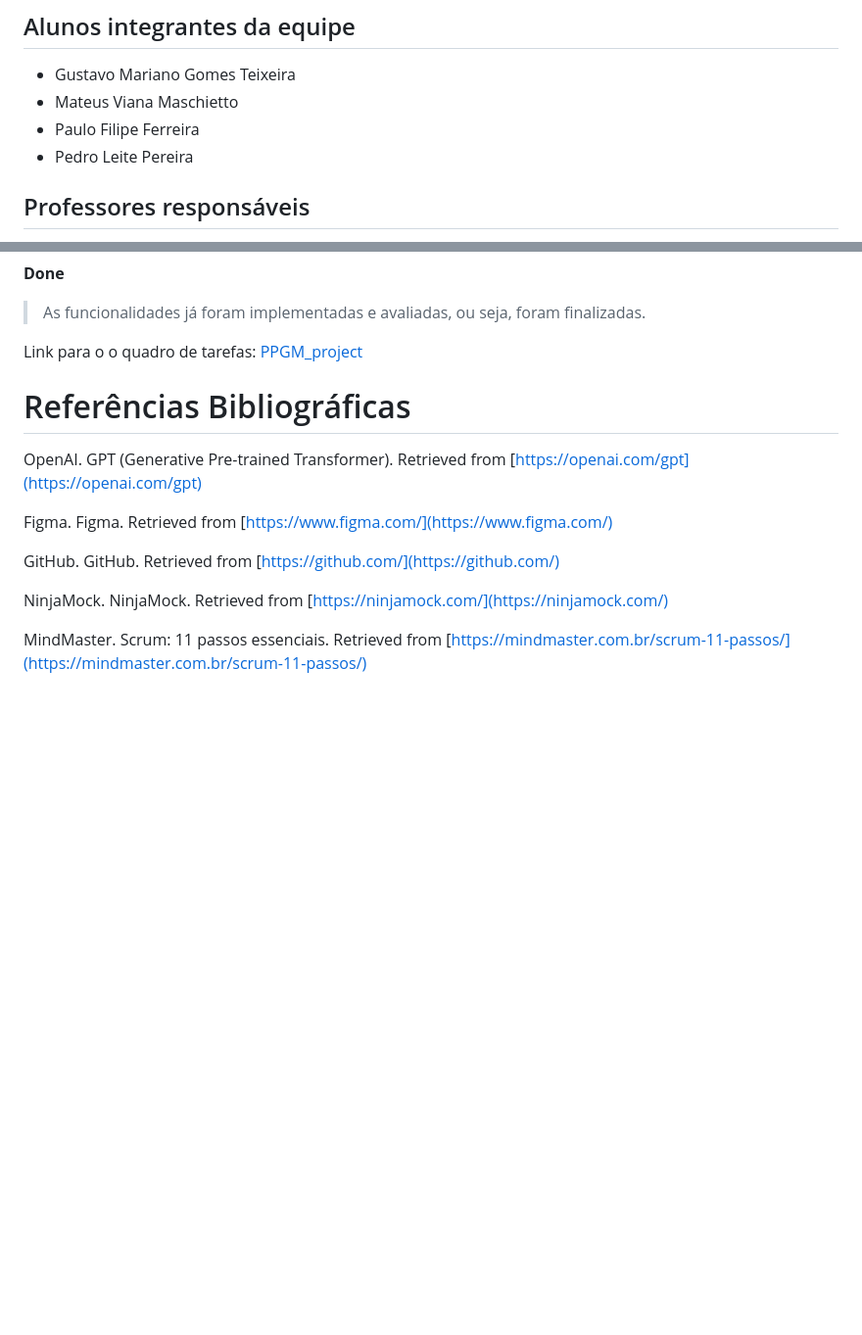
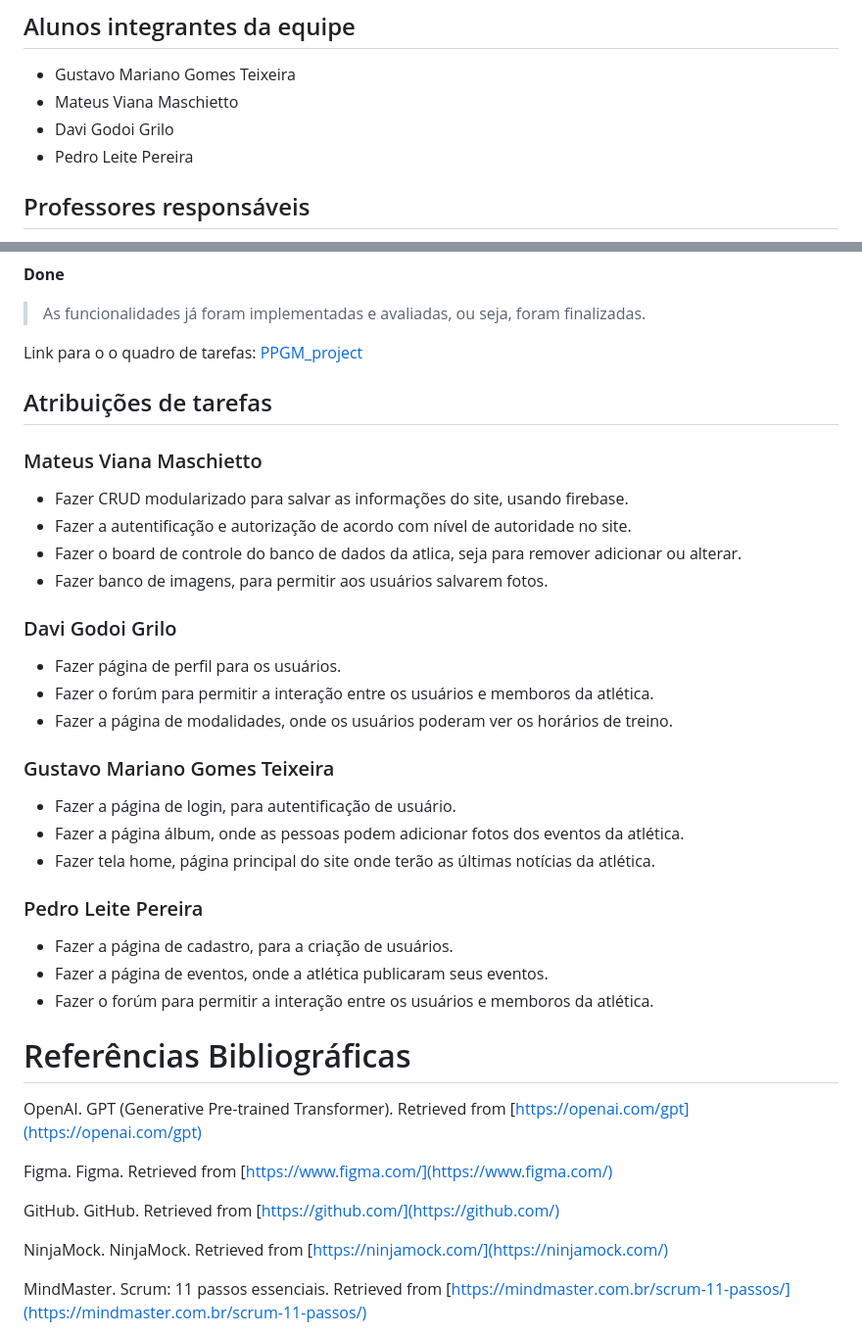
Before and after one commit to ICEI-PUC-Minas-PPLCC-TI/ppl-cc-ti1-2024-1-g-ppgm, a Markdown page: README.md, 2 parts joined by grey strips. Shown: that part at 98% size. GitHub-like rendering; blank space fills up the shorter version.

Commit message:
finish the the documentation

```diff
--- a/README.md
+++ b/README.md
@@ -6,7 +6,7 @@ Diante da atual situação enfrentada pela nossa Atlética (Pinguins), compreend
 
 * Gustavo Mariano Gomes Teixeira
 * Mateus Viana Maschietto
-* Paulo Filipe Ferreira
+* Davi Godoi Grilo
 * Pedro Leite Pereira
 
 ## Professores responsáveis
@@ -191,6 +193,30 @@ Com o objetivo de ter uma maneiro de nos organizarmos, decidimos utilizar o quad
 > As funcionalidades já foram implementadas e avaliadas, ou seja, foram finalizadas.
 
 Link para o o quadro de tarefas: [PPGM_project](https://github.com/orgs/ICEI-PUC-Minas-PPLCC-TI/projects/11/views/1)
+
+
+## Atribuições de tarefas
+
+### Mateus Viana Maschietto
+- Fazer CRUD modularizado para salvar as informações do site, usando firebase.
+- Fazer a autentificação e autorização de acordo com nível de autoridade no site.
+- Fazer o board de controle do banco de dados da atlica, seja para remover adicionar ou alterar.
+- Fazer banco de imagens, para permitir aos usuários salvarem fotos.
+
+### Davi Godoi Grilo
+- Fazer página de perfil para os usuários.
+- Fazer o forúm para permitir a interação entre os usuários e memboros da atlética.
+- Fazer a página de modalidades, onde os usuários poderam ver os horários de treino.
+
+### Gustavo Mariano Gomes Teixeira
+- Fazer a página de login, para autentificação de usuário.
+- Fazer a página álbum, onde as pessoas podem adicionar fotos dos eventos da atlética.
+- Fazer tela home, página principal do site onde terão as últimas notícias da atlética.
+
+### Pedro Leite Pereira
+- Fazer a página de cadastro, para a criação de usuários.
+- Fazer a página de eventos, onde a atlética publicaram seus eventos.
+- Fazer o forúm para permitir a interação entre os usuários e memboros da atlética.
 
 
 # Referências Bibliográficas
```
Also changed, not shown: other parts of README.md (+2 -0 lines).
